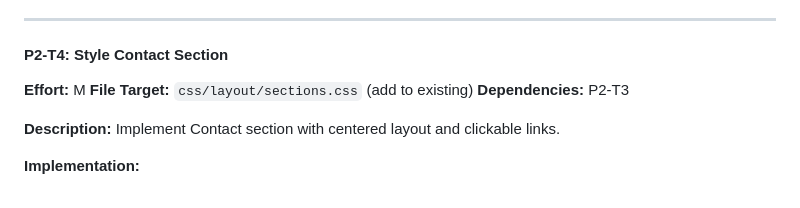
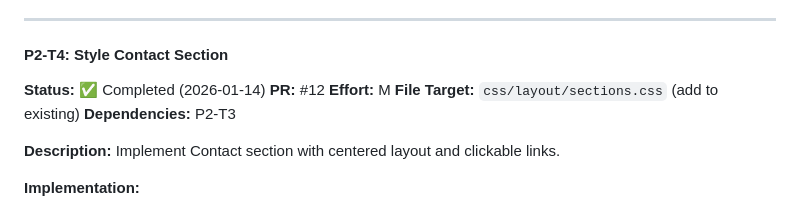
Before and after one commit to alexander-dimitrov/marina-portfolio, a Markdown page: DEVELOPMENT-PLAN.md, the part around the change. Rendered like a GitHub page.

Commit message:
docs: Mark P2-T4 as completed in development plan

```diff
--- a/DEVELOPMENT-PLAN.md
+++ b/DEVELOPMENT-PLAN.md
@@ -739,6 +739,8 @@ Add About section CSS to `sections.css` (append after Hero).
 ---
 
 #### P2-T4: Style Contact Section
+**Status:** ✅ Completed (2026-01-14)
+**PR:** #12
 **Effort:** M
 **File Target:** `css/layout/sections.css` (add to existing)
 **Dependencies:** P2-T3
```
